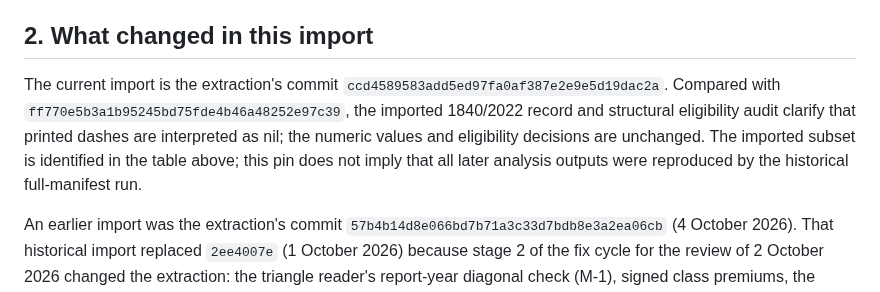
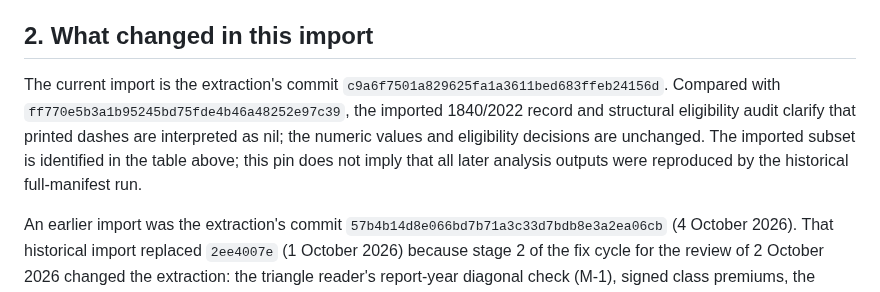
Before and after one commit to colinpriest/lloyds-exposure-composition-analysis, a Markdown page: docs/data-provenance.md, the part around the change. Drawn GitHub-style.

Commit message:
Pin recorded extraction evidence update

```diff
--- a/docs/data-provenance.md
+++ b/docs/data-provenance.md
@@ -32,7 +32,7 @@ this repository alone.
 
 ## 2. What changed in this import
 
-The current import is the extraction's commit `ccd4589583add5ed97fa0af387e2e9e5d19dac2a`. Compared with `ff770e5b3a1b95245bd75fde4b46a48252e97c39`, the imported 1840/2022 record and structural eligibility audit clarify that printed dashes are interpreted as nil; the numeric values and eligibility decisions are unchanged. The imported subset is identified in the table above; this pin does not imply that all later analysis outputs were reproduced by the historical full-manifest run.
+The current import is the extraction's commit `c9a6f7501a829625fa1a3611bed683ffeb24156d`. Compared with `ff770e5b3a1b95245bd75fde4b46a48252e97c39`, the imported 1840/2022 record and structural eligibility audit clarify that printed dashes are interpreted as nil; the numeric values and eligibility decisions are unchanged. The imported subset is identified in the table above; this pin does not imply that all later analysis outputs were reproduced by the historical full-manifest run.
 
 An earlier import was the extraction's commit `57b4b14d8e066bd7b71a3c33d7bdb8e3a2ea06cb` (4 October 2026).
 That historical import replaced `2ee4007e` (1 October 2026)
```
